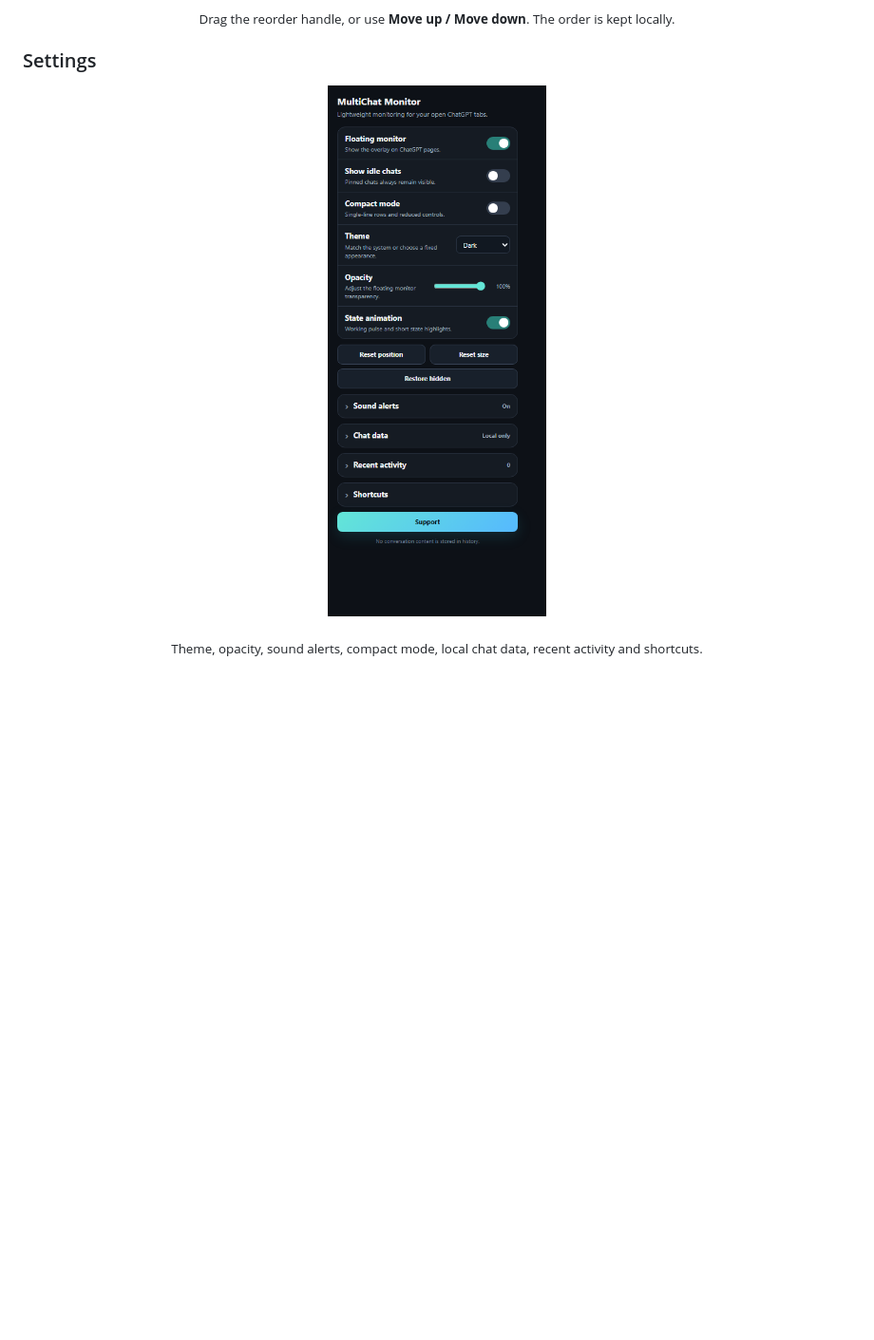
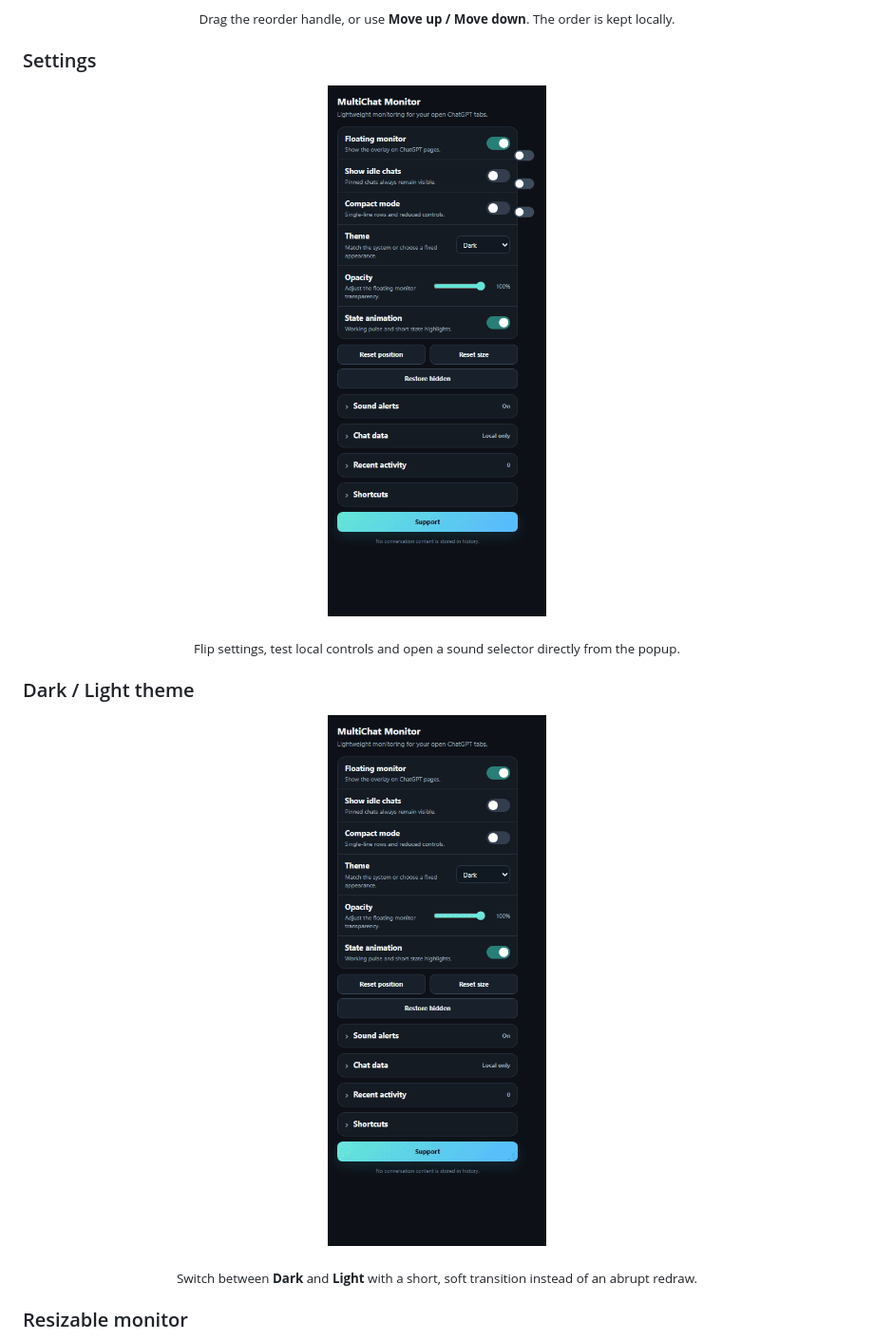
Before and after one commit to JoelMomo/chatgpt-multichat-monitor, a Markdown page: README.md, the part around one of its changes. Shown at 95% size. Rendered like a GitHub page; pictures changed too: assets/demos/settings-controls.gif (added), assets/demos/theme-switch.gif (added); blank space fills up the shorter version.

```diff
--- a/README.md
+++ b/README.md
@@ -56,8 +56,22 @@
 ### Settings
 
 <p align="center">
-  <img src="assets/screenshots/popup.png" width="340" alt="ChatGPT MultiChat Monitor settings popup">
+  <img src="assets/demos/settings-controls.gif" width="340" alt="ChatGPT MultiChat Monitor settings switches and sound selector">
 </p>
 
 <p align="center">
-  <sub>Theme, opacity, sound alerts, compact mode, local chat data, recent activity and shortcuts.</sub>
+  <sub>Flip settings, test local controls and open a sound selector directly from the popup.</sub>
+</p>
+
+### Dark / Light theme
+
+<p align="center">
+  <img src="assets/demos/theme-switch.gif" width="340" alt="Smooth transition between Dark and Light themes in ChatGPT MultiChat Monitor">
+</p>
+
+<p align="center">
+  <sub>Switch between <strong>Dark</strong> and <strong>Light</strong> with a short, soft transition instead of an abrupt redraw.</sub>
+</p>
+
+### Resizable monitor
+
```
Also changed, not shown: other parts of README.md (+11 -5 lines), assets/demos/compact-mode.gif (added), assets/demos/monitor-status.gif (added), assets/demos/persistent-order.gif (added), assets/demos/resize-monitor.gif (added).
